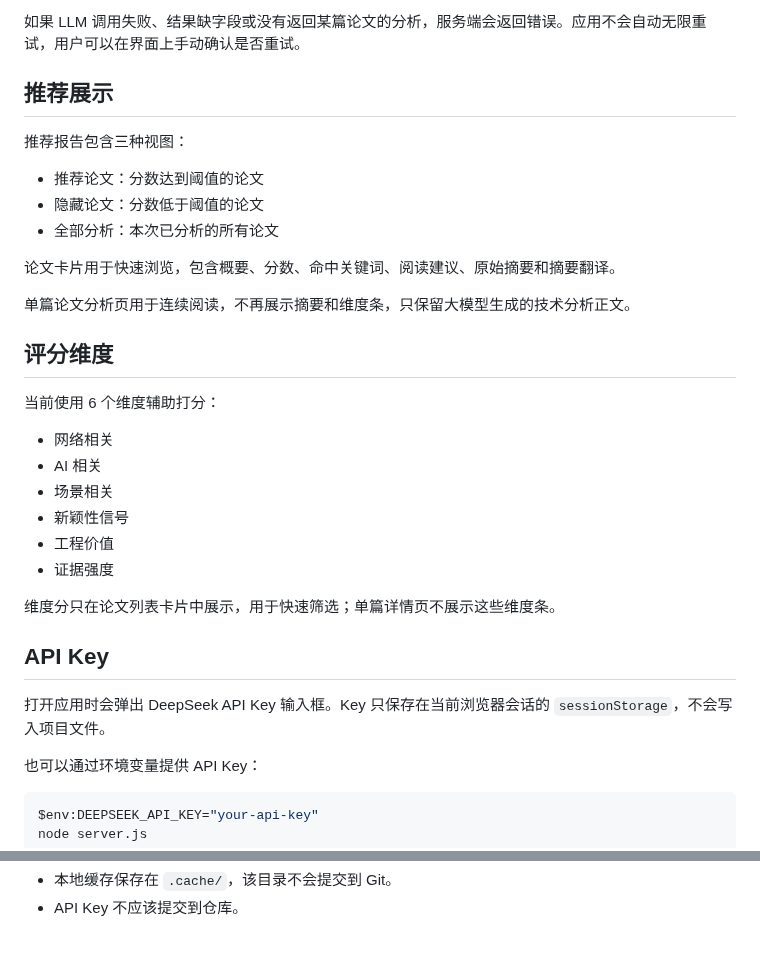
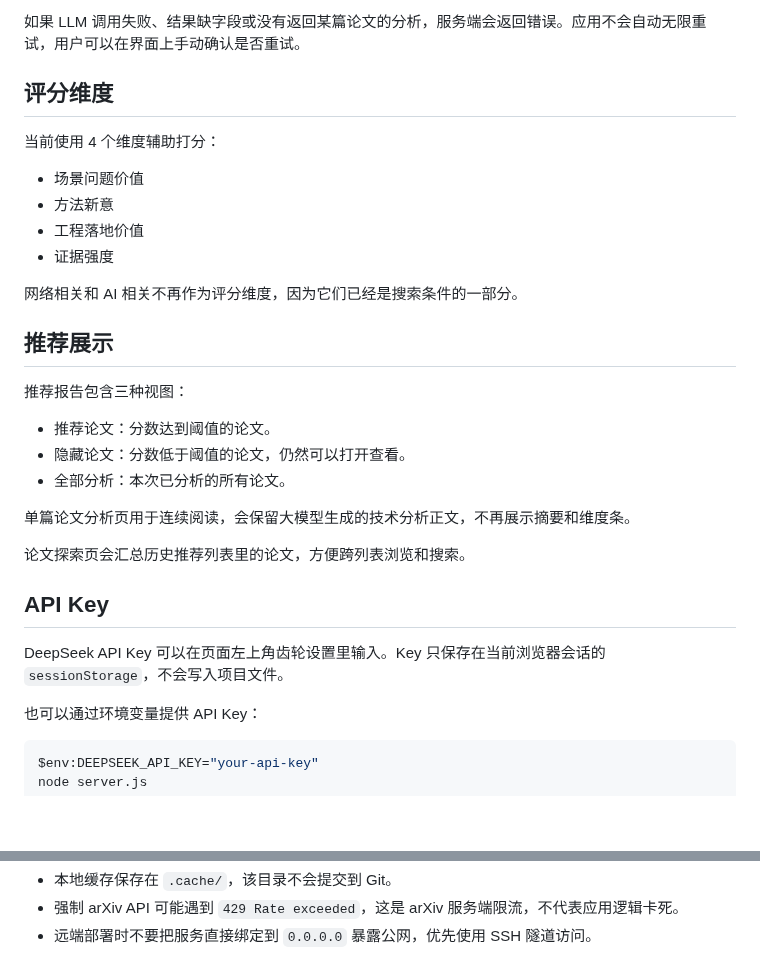
Before and after one commit to waixiaoyu/paper-insight, a Markdown page: README.md, 2 parts joined by grey strips. Rendered like a GitHub page; blank space fills up the shorter version.

```diff
--- a/README.md
+++ b/README.md
@@ -45,34 +82,32 @@ Paper Insight 是一个本地 Web 应用，用来生成论文推荐列表。它
 
 如果 LLM 调用失败、结果缺字段或没有返回某篇论文的分析，服务端会返回错误。应用不会自动无限重试，用户可以在界面上手动确认是否重试。
 
+## 评分维度
+
+当前使用 4 个维度辅助打分：
+
+- 场景问题价值
+- 方法新意
+- 工程落地价值
+- 证据强度
+
+网络相关和 AI 相关不再作为评分维度，因为它们已经是搜索条件的一部分。
+
 ## 推荐展示
 
 推荐报告包含三种视图：
 
-- 推荐论文：分数达到阈值的论文
-- 隐藏论文：分数低于阈值的论文
-- 全部分析：本次已分析的所有论文
+- 推荐论文：分数达到阈值的论文。
+- 隐藏论文：分数低于阈值的论文，仍然可以打开查看。
+- 全部分析：本次已分析的所有论文。
 
-论文卡片用于快速浏览，包含概要、分数、命中关键词、阅读建议、原始摘要和摘要翻译。
+单篇论文分析页用于连续阅读，会保留大模型生成的技术分析正文，不再展示摘要和维度条。
 
-单篇论文分析页用于连续阅读，不再展示摘要和维度条，只保留大模型生成的技术分析正文。
-
-## 评分维度
-
-当前使用 6 个维度辅助打分：
-
-- 网络相关
-- AI 相关
-- 场景相关
-- 新颖性信号
-- 工程价值
-- 证据强度
-
-维度分只在论文列表卡片中展示，用于快速筛选；单篇详情页不展示这些维度条。
+论文探索页会汇总历史推荐列表里的论文，方便跨列表浏览和搜索。
 
 ## API Key
 
-打开应用时会弹出 DeepSeek API Key 输入框。Key 只保存在当前浏览器会话的 `sessionStorage`，不会写入项目文件。
+DeepSeek API Key 可以在页面左上角齿轮设置里输入。Key 只保存在当前浏览器会话的 `sessionStorage`，不会写入项目文件。
 
 也可以通过环境变量提供 API Key：
 
@@ -169,2 +236,3 @@ README.md         # 项目说明
 - 本地缓存保存在 `.cache/`，该目录不会提交到 Git。
-- API Key 不应该提交到仓库。
+- 强制 arXiv API 可能遇到 `429 Rate exceeded`，这是 arXiv 服务端限流，不代表应用逻辑卡死。
+- 远端部署时不要把服务直接绑定到 `0.0.0.0` 暴露公网，优先使用 SSH 隧道访问。
```
Also changed, not shown: other parts of README.md (+102 -33 lines).
